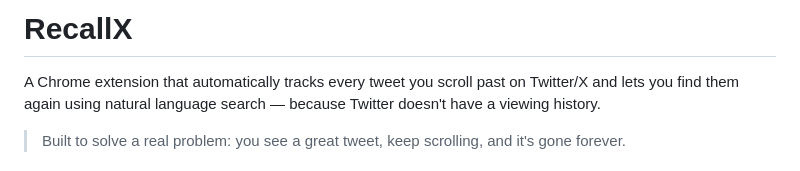
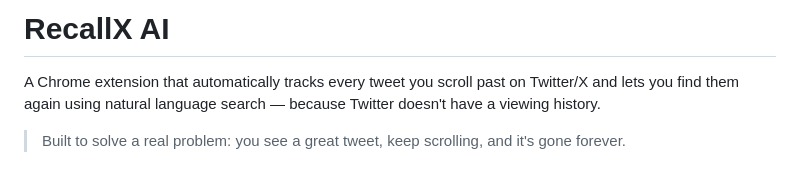
Before and after one commit to adi-agrs/tweet-locator, a Markdown page: README.md, the part around the change. GitHub-like rendering.

Commit message:
Update README.md for RecallX AI extension

```diff
--- a/README.md
+++ b/README.md
@@ -1,4 +1,4 @@
-# RecallX
+# RecallX AI
 
 A Chrome extension that automatically tracks every tweet you scroll past on Twitter/X and lets you find them again using natural language search — because Twitter doesn't have a viewing history.
 
```
